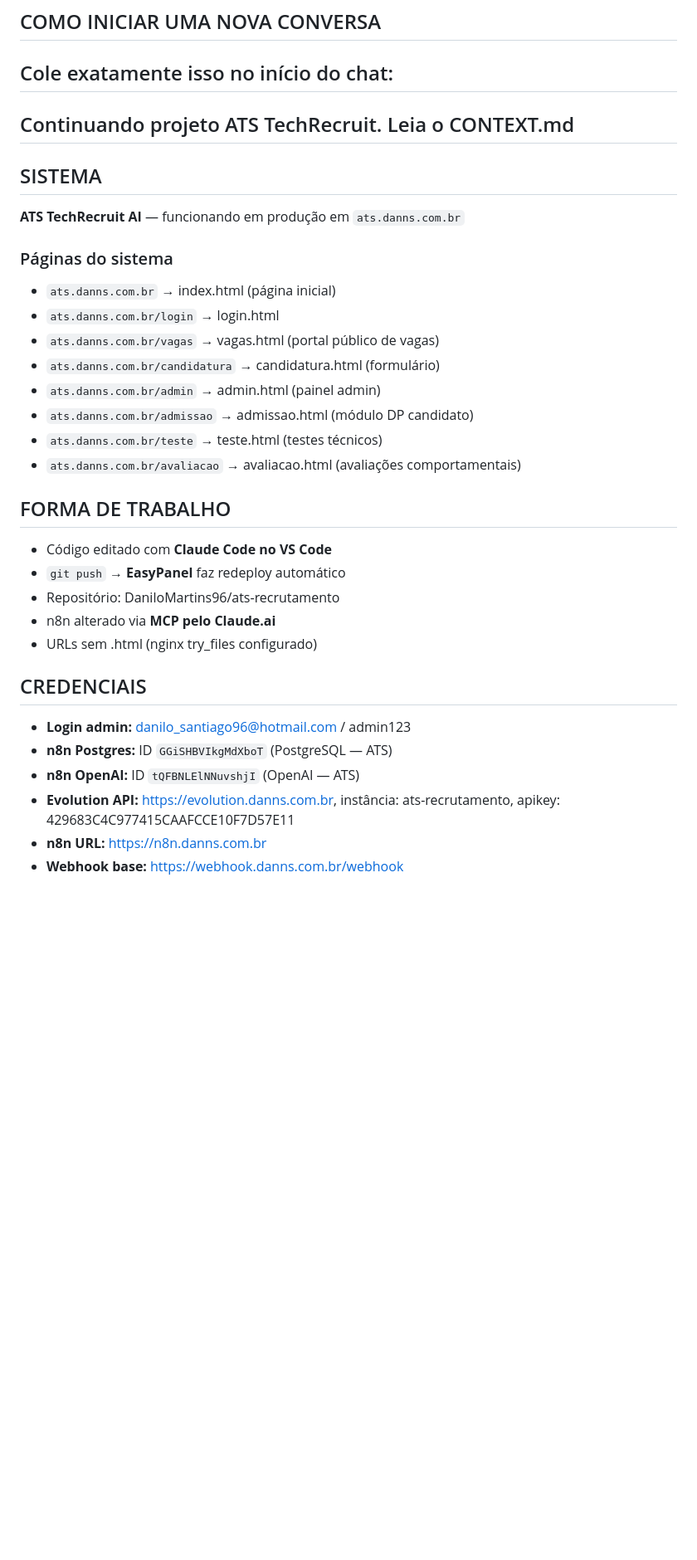
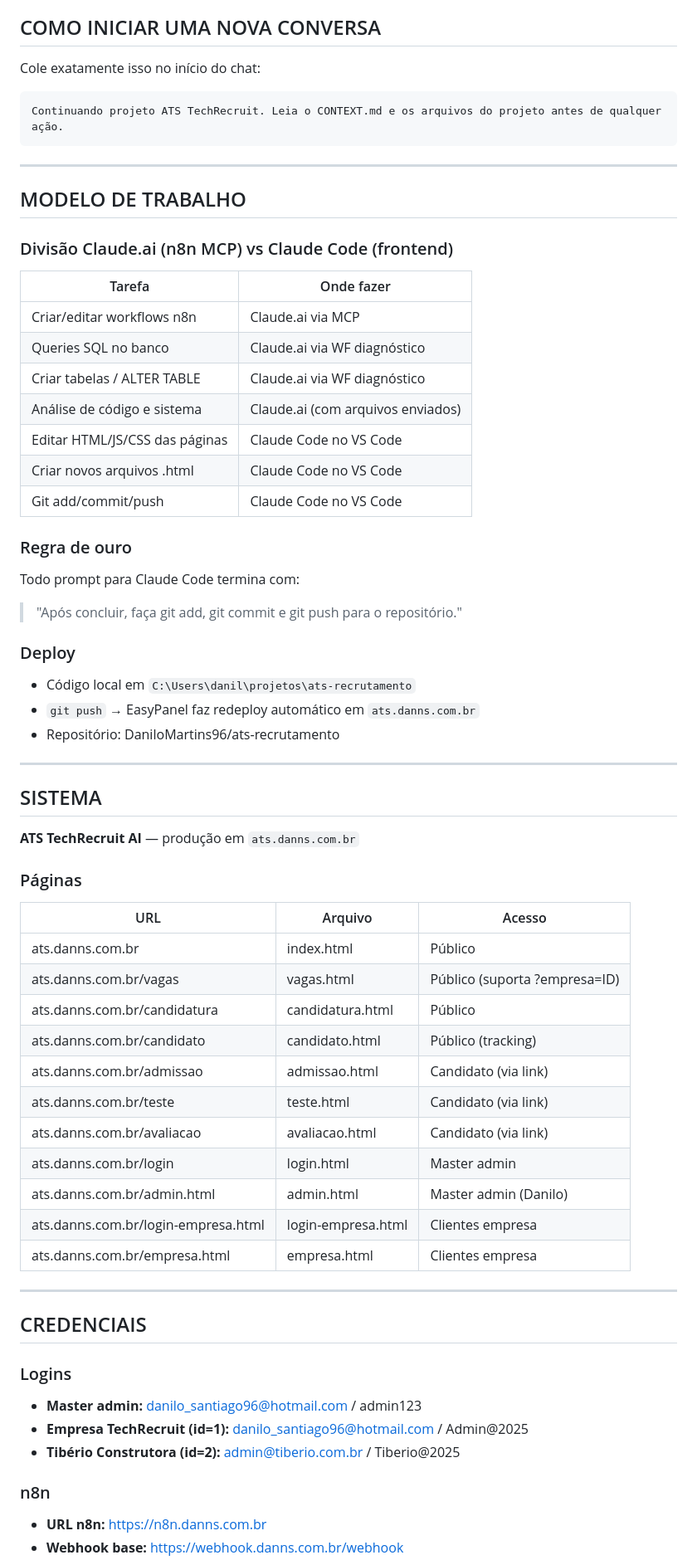
Before and after one commit to DaniloMartins96/ats-recrutamento, a Markdown page: CONTEXT.md, the part around one of its changes. Shown at 83% size. GitHub-like rendering; blank space fills up the shorter version.

````diff
--- a/CONTEXT.md
+++ b/CONTEXT.md
@@ -3,34 +3,66 @@
 
 ## COMO INICIAR UMA NOVA CONVERSA
 Cole exatamente isso no início do chat:
+```
+Continuando projeto ATS TechRecruit. Leia o CONTEXT.md e os arquivos do projeto antes de qualquer ação.
+```
+
 ---
-Continuando projeto ATS TechRecruit. Leia o CONTEXT.md
+
+## MODELO DE TRABALHO
+
+### Divisão Claude.ai (n8n MCP) vs Claude Code (frontend)
+
+| Tarefa | Onde fazer |
+|--------|-----------|
+| Criar/editar workflows n8n | Claude.ai via MCP |
+| Queries SQL no banco | Claude.ai via WF diagnóstico |
+| Criar tabelas / ALTER TABLE | Claude.ai via WF diagnóstico |
+| Análise de código e sistema | Claude.ai (com arquivos enviados) |
+| Editar HTML/JS/CSS das páginas | Claude Code no VS Code |
+| Criar novos arquivos .html | Claude Code no VS Code |
+| Git add/commit/push | Claude Code no VS Code |
+
+### Regra de ouro
+Todo prompt para Claude Code termina com:
+> "Após concluir, faça git add, git commit e git push para o repositório."
+
+### Deploy
+- Código local em `C:\Users\danil\projetos\ats-recrutamento`
+- `git push` → EasyPanel faz redeploy automático em `ats.danns.com.br`
+- Repositório: DaniloMartins96/ats-recrutamento
+
 ---
 
 ## SISTEMA
-**ATS TechRecruit AI** — funcionando em produção em `ats.danns.com.br`
 
-### Páginas do sistema
-- `ats.danns.com.br` → index.html (página inicial)
-- `ats.danns.com.br/login` → login.html
-- `ats.danns.com.br/vagas` → vagas.html (portal público de vagas)
-- `ats.danns.com.br/candidatura` → candidatura.html (formulário)
-- `ats.danns.com.br/admin` → admin.html (painel admin)
-- `ats.danns.com.br/admissao` → admissao.html (módulo DP candidato)
-- `ats.danns.com.br/teste` → teste.html (testes técnicos)
-- `ats.danns.com.br/avaliacao` → avaliacao.html (avaliações comportamentais)
+**ATS TechRecruit AI** — produção em `ats.danns.com.br`
 
-## FORMA DE TRABALHO
-- Código editado com **Claude Code no VS Code**
-- `git push` → **EasyPanel** faz redeploy automático
-- Repositório: DaniloMartins96/ats-recrutamento
-- n8n alterado via **MCP pelo Claude.ai**
-- URLs sem .html (nginx try_files configurado)
+### Páginas
+
+| URL | Arquivo | Acesso |
+|-----|---------|--------|
+| ats.danns.com.br | index.html | Público |
+| ats.danns.com.br/vagas | vagas.html | Público (suporta ?empresa=ID) |
+| ats.danns.com.br/candidatura | candidatura.html | Público |
+| ats.danns.com.br/candidato | candidato.html | Público (tracking) |
+| ats.danns.com.br/admissao | admissao.html | Candidato (via link) |
+| ats.danns.com.br/teste | teste.html | Candidato (via link) |
+| ats.danns.com.br/avaliacao | avaliacao.html | Candidato (via link) |
+| ats.danns.com.br/login | login.html | Master admin |
+| ats.danns.com.br/admin.html | admin.html | Master admin (Danilo) |
+| ats.danns.com.br/login-empresa.html | login-empresa.html | Clientes empresa |
+| ats.danns.com.br/empresa.html | empresa.html | Clientes empresa |
+
+---
 
 ## CREDENCIAIS
-- **Login admin:** danilo_santiago96@hotmail.com / admin123
-- **n8n Postgres:** ID `GGiSHBVIkgMdXboT` (PostgreSQL — ATS)
-- **n8n OpenAI:** ID `tQFBNLElNNuvshjI` (OpenAI — ATS)
-- **Evolution API:** https://evolution.danns.com.br, instância: ats-recrutamento, apikey: 429683C4C977415CAAFCCE10F7D57E11
-- **n8n URL:** https://n8n.danns.com.br
+
+### Logins
+- **Master admin:** danilo_santiago96@hotmail.com / admin123
+- **Empresa TechRecruit (id=1):** danilo_santiago96@hotmail.com / Admin@2025
+- **Tibério Construtora (id=2):** admin@tiberio.com.br / Tiberio@2025
+
+### n8n
+- **URL n8n:** https://n8n.danns.com.br
 - **Webhook base:** https://webhook.danns.com.br/webhook
````
Also changed, not shown: other parts of CONTEXT.md (+163 -102 lines).
